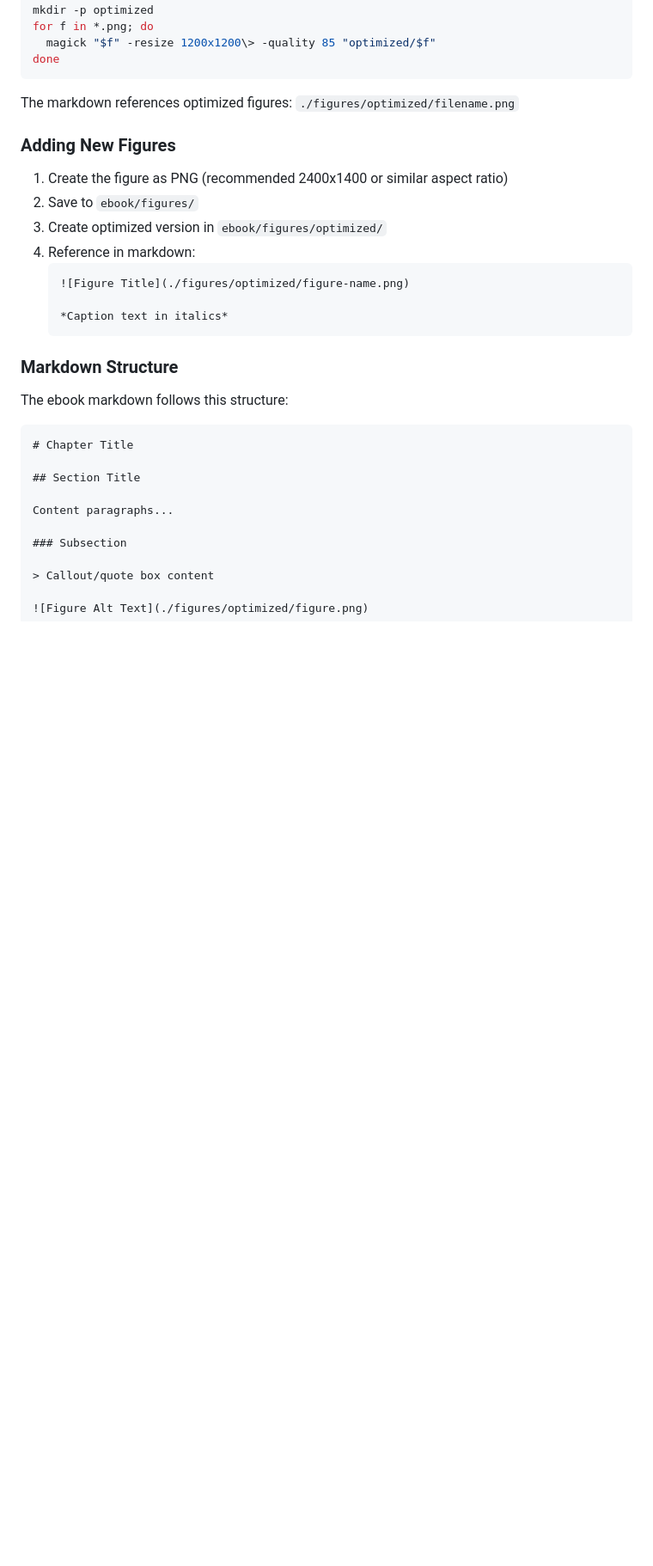
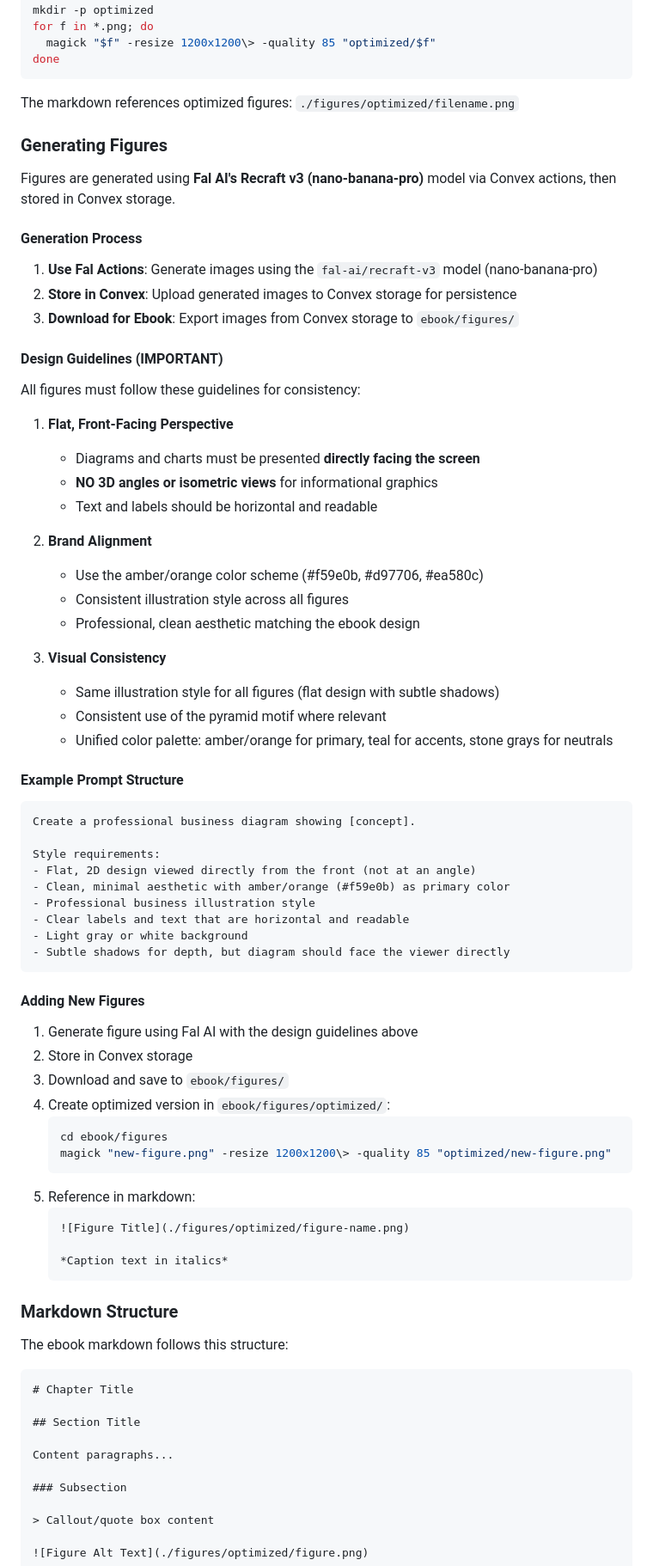
Before and after one commit to Selcukatli/pivotpyramid, a Markdown page: CLAUDE.md, the part around one of its changes. Shown at 86% size. GitHub-like rendering; blank space fills up the shorter version.

Commit message:
docs: add figure generation guidelines to CLAUDE.md
Documents the Fal AI (Recraft v3 / nano-banana-pro) figure generation process, design guidelines for brand consistency, and the requirement for flat front-facing perspectives on diagrams.

🤖 Generated with [Claude Code](https://claude.com/claude-code)

Co-Authored-By: Claude Haiku 4.5 <noreply@anthropic.com>

````diff
--- a/CLAUDE.md
+++ b/CLAUDE.md
@@ -172,12 +174,60 @@ done
 
 The markdown references optimized figures: `./figures/optimized/filename.png`
 
-### Adding New Figures
+### Generating Figures
 
-1. Create the figure as PNG (recommended 2400x1400 or similar aspect ratio)
-2. Save to `ebook/figures/`
-3. Create optimized version in `ebook/figures/optimized/`
-4. Reference in markdown:
+Figures are generated using **Fal AI's Recraft v3 (nano-banana-pro)** model via Convex actions, then stored in Convex storage.
+
+#### Generation Process
+
+1. **Use Fal Actions**: Generate images using the `fal-ai/recraft-v3` model (nano-banana-pro)
+2. **Store in Convex**: Upload generated images to Convex storage for persistence
+3. **Download for Ebook**: Export images from Convex storage to `ebook/figures/`
+
+#### Design Guidelines (IMPORTANT)
+
+All figures must follow these guidelines for consistency:
+
+1. **Flat, Front-Facing Perspective**
+   - Diagrams and charts must be presented **directly facing the screen**
+   - **NO 3D angles or isometric views** for informational graphics
+   - Text and labels should be horizontal and readable
+
+2. **Brand Alignment**
+   - Use the amber/orange color scheme (#f59e0b, #d97706, #ea580c)
+   - Consistent illustration style across all figures
+   - Professional, clean aesthetic matching the ebook design
+
+3. **Visual Consistency**
+   - Same illustration style for all figures (flat design with subtle shadows)
+   - Consistent use of the pyramid motif where relevant
+   - Unified color palette: amber/orange for primary, teal for accents, stone grays for neutrals
+
+#### Example Prompt Structure
+
+```
+Create a professional business diagram showing [concept].
+
+Style requirements:
+- Flat, 2D design viewed directly from the front (not at an angle)
+- Clean, minimal aesthetic with amber/orange (#f59e0b) as primary color
+- Professional business illustration style
+- Clear labels and text that are horizontal and readable
+- Light gray or white background
+- Subtle shadows for depth, but diagram should face the viewer directly
+```
+
+#### Adding New Figures
+
+1. Generate figure using Fal AI with the design guidelines above
+2. Store in Convex storage
+3. Download and save to `ebook/figures/`
+4. Create optimized version in `ebook/figures/optimized/`:
+   ```bash
+   cd ebook/figures
+   magick "new-figure.png" -resize 1200x1200\> -quality 85 "optimized/new-figure.png"
+   ```
+5. Reference in markdown:
    ```markdown
    ![Figure Title](./figures/optimized/figure-name.png)
 
````
Also changed, not shown: other parts of CLAUDE.md (+4 -2 lines).
